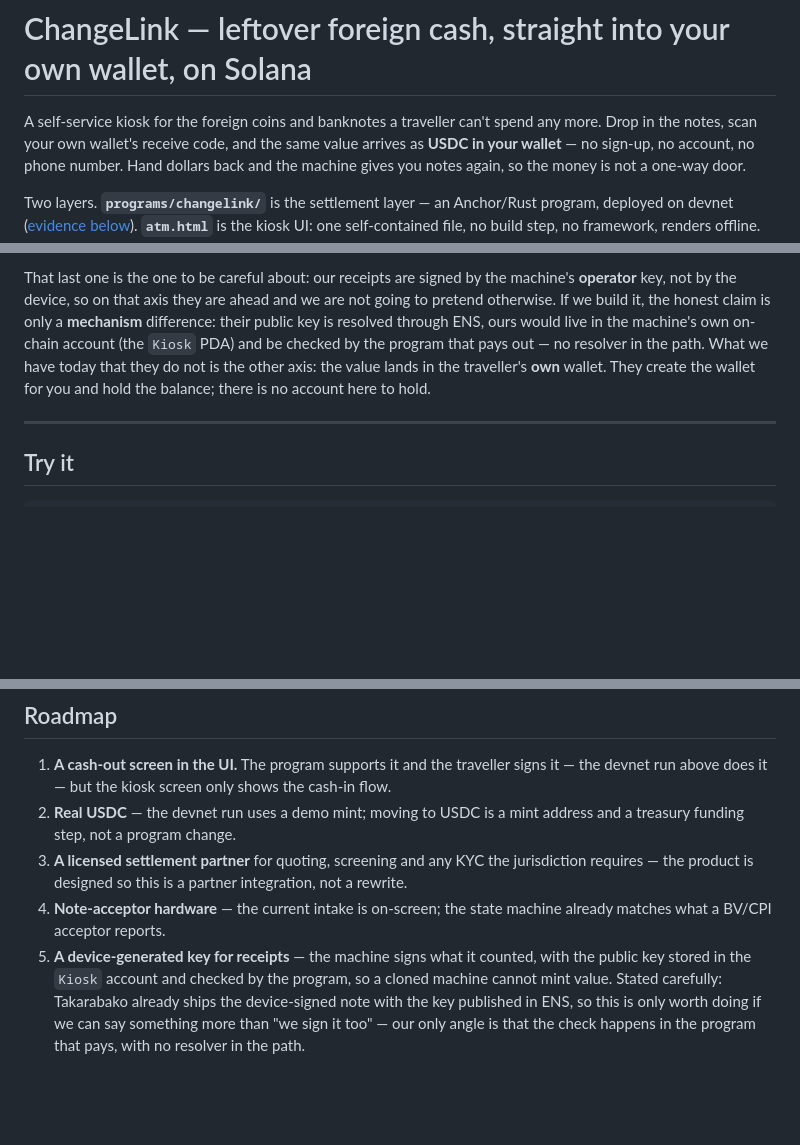
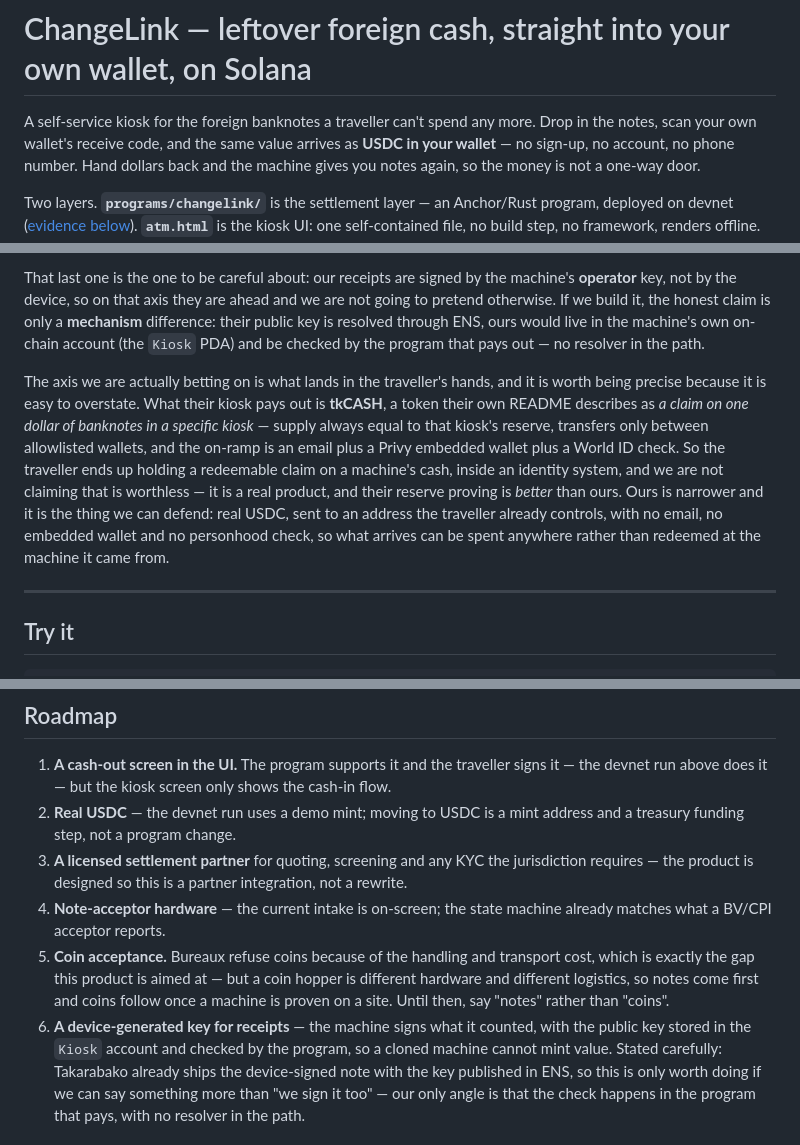
Before and after one commit to 1salz-yan/changelink, a Markdown page: README.md, 3 parts joined by grey strips. Drawn GitHub-style; blank space fills up the shorter version.

Commit message:
Say notes, not coins; and be exact about what the closest competitor pays out
The machine takes banknotes — a coin hopper is different hardware — so the opening line
should not say coins. Coin acceptance is now a roadmap item with the reason bureaux refuse
them in the first place.

The Takarabako paragraph was vague ('they hold the balance'). Their README is public and
says something sharper: what their kiosk pays out is tkCASH, a claim on the banknotes in
that specific kiosk, transfers only between allowlisted wallets, behind an email + Privy
embedded wallet + World ID check. So the contrast is not 'custodial vs not' but what the
traveller ends up holding: a redeemable claim inside an identity system, versus spendable
USDC in an address they already control. Their reserve proving is still better than ours.

```diff
--- a/README.md
+++ b/README.md
@@ -1,6 +1,6 @@
 # ChangeLink — leftover foreign cash, straight into your own wallet, on Solana
 
-A self-service kiosk for the foreign coins and banknotes a traveller can't spend
+A self-service kiosk for the foreign banknotes a traveller can't spend
 any more. Drop in the notes, scan your own wallet's receive code, and the same
 value arrives as **USDC in your wallet** — no sign-up, no account, no phone number.
 Hand dollars back and the machine gives you notes again, so the money is not a
@@ -44,9 +44,19 @@ That last one is the one to be careful about: our receipts are signed by the mac
 to pretend otherwise. If we build it, the honest claim is only a **mechanism** difference:
 their public key is resolved through ENS, ours would live in the machine's own on-chain
 account (the `Kiosk` PDA) and be checked by the program that pays out — no resolver in
-the path. What we have today that they do not is the other axis: the value lands in the
-traveller's **own** wallet. They create the wallet for you and hold the balance; there is
-no account here to hold.
+the path.
+
+The axis we are actually betting on is what lands in the traveller's hands, and it is worth
+being precise because it is easy to overstate. What their kiosk pays out is **tkCASH**, a
+token their own README describes as *a claim on one dollar of banknotes in a specific
+kiosk* — supply always equal to that kiosk's reserve, transfers only between allowlisted
+wallets, and the on-ramp is an email plus a Privy embedded wallet plus a World ID check.
+So the traveller ends up holding a redeemable claim on a machine's cash, inside an identity
+system, and we are not claiming that is worthless — it is a real product, and their reserve
+proving is *better* than ours. Ours is narrower and it is the thing we can defend: real
+USDC, sent to an address the traveller already controls, with no email, no embedded wallet
+and no personhood check, so what arrives can be spent anywhere rather than redeemed at the
+machine it came from.
 
 ---
 
@@ -489,7 +499,11 @@ known cost, not a bet: a screen, a note acceptor and a network connection.
    not a rewrite.
 4. **Note-acceptor hardware** — the current intake is on-screen; the state machine
    already matches what a BV/CPI acceptor reports.
-5. **A device-generated key for receipts** — the machine signs what it counted, with the
+5. **Coin acceptance.** Bureaux refuse coins because of the handling and transport cost,
+   which is exactly the gap this product is aimed at — but a coin hopper is different
+   hardware and different logistics, so notes come first and coins follow once a machine
+   is proven on a site. Until then, say "notes" rather than "coins".
+6. **A device-generated key for receipts** — the machine signs what it counted, with the
    public key stored in the `Kiosk` account and checked by the program, so a cloned machine
    cannot mint value. Stated carefully: Takarabako already ships the device-signed note with
    the key published in ENS, so this is only worth doing if we can say something more than
```
